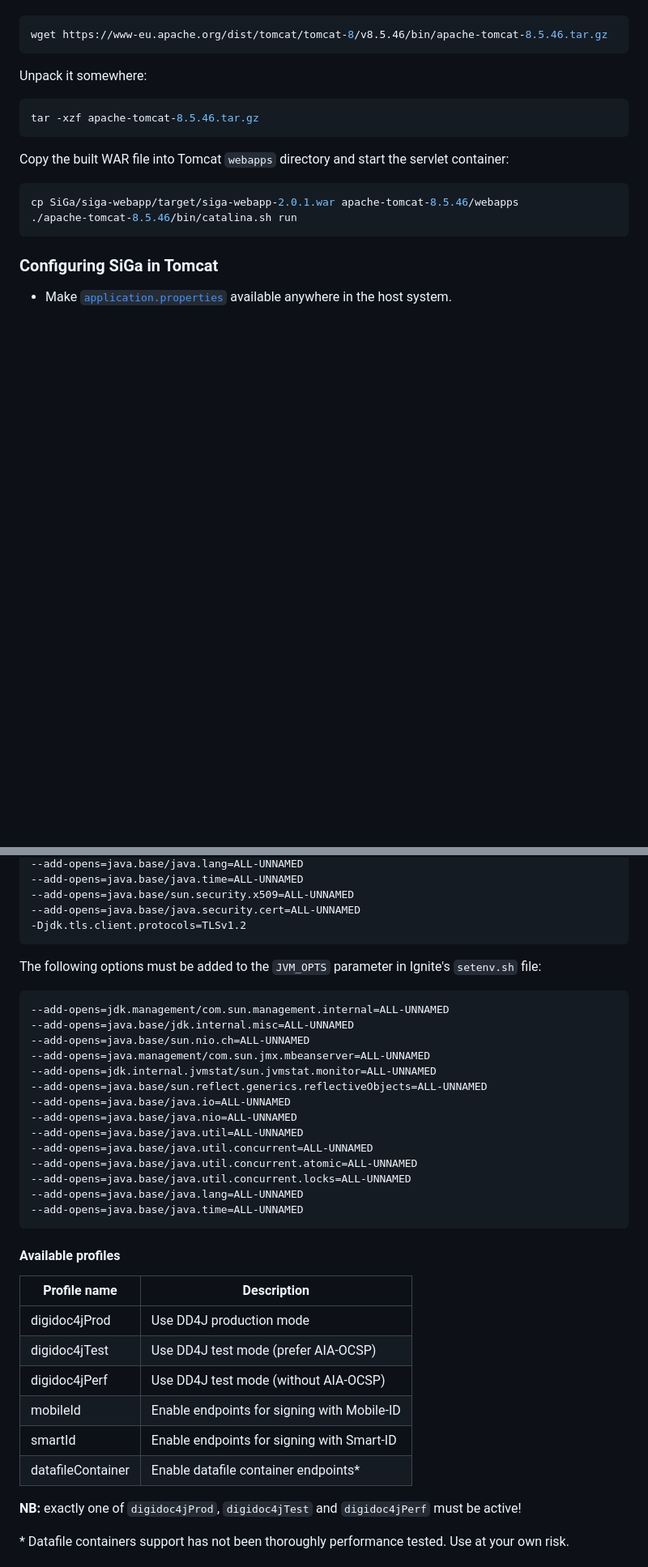
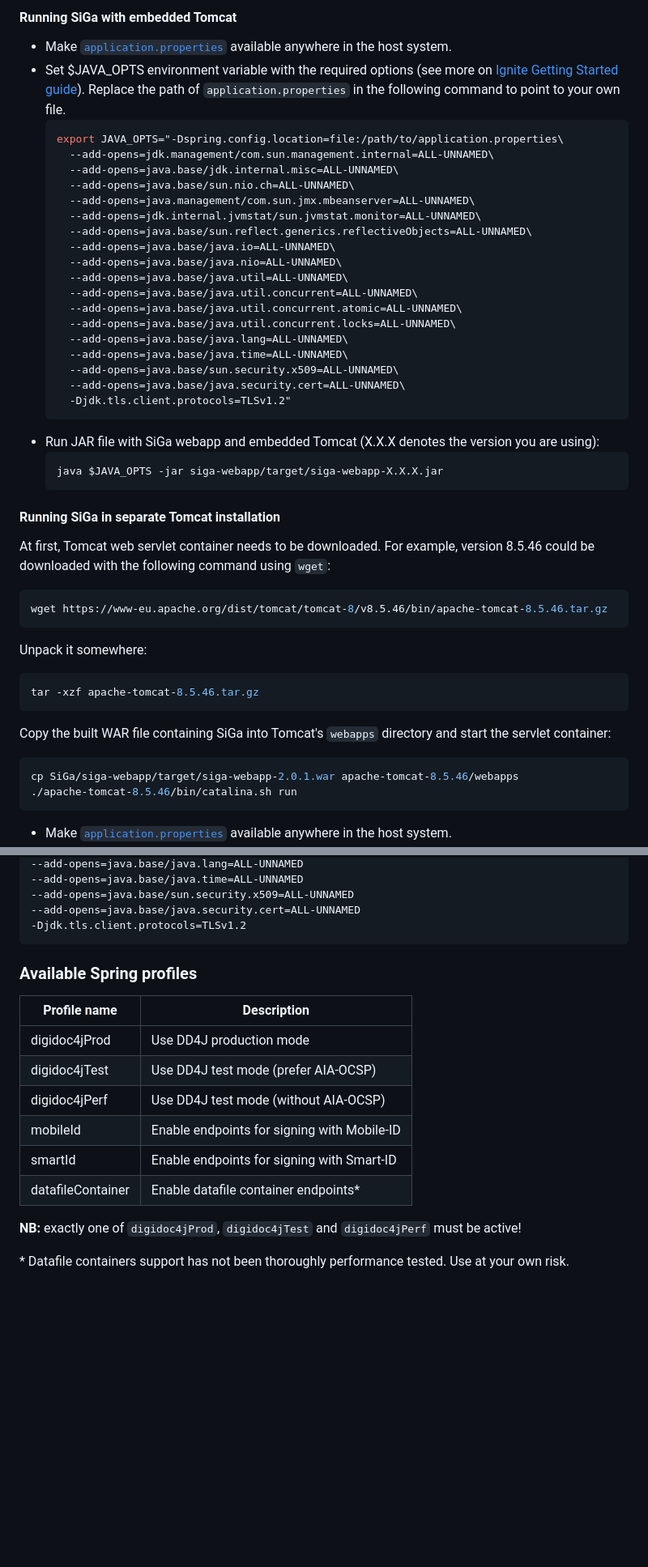
Before and after one commit to open-eid/SiGa, a Markdown page: README.md, 2 parts joined by grey strips. Shown at 81% size. GitHub-like rendering; blank space fills up the shorter version.

````diff
--- a/README.md
+++ b/README.md
@@ -44,22 +75,53 @@ First Tomcat web servlet container needs to be downloaded. For example, when usi
 
+#### Running SiGa with embedded Tomcat
+
+* Make [`application.properties`](#applicationproperties) available anywhere in the host system.
+* Set $JAVA_OPTS environment variable with the required options (see more on
+  [Ignite Getting Started guide](https://ignite.apache.org/docs/latest/quick-start/java#running-ignite-with-java-11-or-later)).
+  Replace the path of `application.properties` in the following command to point to your own file.
+  ```bash
+  export JAVA_OPTS="-Dspring.config.location=file:/path/to/application.properties\
+    --add-opens=jdk.management/com.sun.management.internal=ALL-UNNAMED\
+    --add-opens=java.base/jdk.internal.misc=ALL-UNNAMED\
+    --add-opens=java.base/sun.nio.ch=ALL-UNNAMED\
+    --add-opens=java.management/com.sun.jmx.mbeanserver=ALL-UNNAMED\
+    --add-opens=jdk.internal.jvmstat/sun.jvmstat.monitor=ALL-UNNAMED\
+    --add-opens=java.base/sun.reflect.generics.reflectiveObjects=ALL-UNNAMED\
+    --add-opens=java.base/java.io=ALL-UNNAMED\
+    --add-opens=java.base/java.nio=ALL-UNNAMED\
+    --add-opens=java.base/java.util=ALL-UNNAMED\
+    --add-opens=java.base/java.util.concurrent=ALL-UNNAMED\
+    --add-opens=java.base/java.util.concurrent.atomic=ALL-UNNAMED\
+    --add-opens=java.base/java.util.concurrent.locks=ALL-UNNAMED\
+    --add-opens=java.base/java.lang=ALL-UNNAMED\
+    --add-opens=java.base/java.time=ALL-UNNAMED\
+    --add-opens=java.base/sun.security.x509=ALL-UNNAMED\
+    --add-opens=java.base/java.security.cert=ALL-UNNAMED\
+    -Djdk.tls.client.protocols=TLSv1.2"
+  ```
+* Run JAR file with SiGa webapp and embedded Tomcat (X.X.X denotes the version you are using):
+  ```bash
+  java $JAVA_OPTS -jar siga-webapp/target/siga-webapp-X.X.X.jar
+  ```
+
+#### Running SiGa in separate Tomcat installation
+
+At first, Tomcat web servlet container needs to be downloaded. For example, version 8.5.46 could be downloaded with the
+following command using `wget`:
 ```bash
 wget https://www-eu.apache.org/dist/tomcat/tomcat-8/v8.5.46/bin/apache-tomcat-8.5.46.tar.gz
 ```
 
 Unpack it somewhere:
-
 ```bash
 tar -xzf apache-tomcat-8.5.46.tar.gz
 ```
 
-Copy the built WAR file into Tomcat `webapps` directory and start the servlet container:
-
+Copy the built WAR file containing SiGa into Tomcat's `webapps` directory and start the servlet container:
 ```bash
 cp SiGa/siga-webapp/target/siga-webapp-2.0.1.war apache-tomcat-8.5.46/webapps
 ./apache-tomcat-8.5.46/bin/catalina.sh run
 ```
-
-### Configuring SiGa in Tomcat
 
 * Make [`application.properties`](#applicationproperties) available anywhere in the host system.
 * Depending on your system, it might be required to set the `JAVA_HOME` environment variable in file `/etc/default/tomcat8`. For example:
@@ -89,34 +151,17 @@ Additionally, the following options must be added to the `JAVA_OPTS` parameter i
 --add-opens=java.base/java.security.cert=ALL-UNNAMED
 -Djdk.tls.client.protocols=TLSv1.2
 ```
-The following options must be added to the `JVM_OPTS` parameter in Ignite's `setenv.sh` file:
-```bash
---add-opens=jdk.management/com.sun.management.internal=ALL-UNNAMED
---add-opens=java.base/jdk.internal.misc=ALL-UNNAMED
---add-opens=java.base/sun.nio.ch=ALL-UNNAMED
---add-opens=java.management/com.sun.jmx.mbeanserver=ALL-UNNAMED
---add-opens=jdk.internal.jvmstat/sun.jvmstat.monitor=ALL-UNNAMED
---add-opens=java.base/sun.reflect.generics.reflectiveObjects=ALL-UNNAMED
---add-opens=java.base/java.io=ALL-UNNAMED
---add-opens=java.base/java.nio=ALL-UNNAMED
---add-opens=java.base/java.util=ALL-UNNAMED
---add-opens=java.base/java.util.concurrent=ALL-UNNAMED
---add-opens=java.base/java.util.concurrent.atomic=ALL-UNNAMED
---add-opens=java.base/java.util.concurrent.locks=ALL-UNNAMED
---add-opens=java.base/java.lang=ALL-UNNAMED
---add-opens=java.base/java.time=ALL-UNNAMED
-```
 
-#### Available profiles
+### Available Spring profiles
 
-| Profile name       | Description                                             |
-| ------------------ | ------------------------------------------------------- |
-| digidoc4jProd      | Use DD4J production mode                                |
-| digidoc4jTest      | Use DD4J test mode (prefer AIA-OCSP)                    |
-| digidoc4jPerf      | Use DD4J test mode (without AIA-OCSP)                   |
-| mobileId           | Enable endpoints for signing with Mobile-ID             |
-| smartId            | Enable endpoints for signing with Smart-ID             |
-| datafileContainer  | Enable datafile container endpoints*                   |
+| Profile name      | Description                                 |
+|-------------------|---------------------------------------------|
+| digidoc4jProd     | Use DD4J production mode                    |
+| digidoc4jTest     | Use DD4J test mode (prefer AIA-OCSP)        |
+| digidoc4jPerf     | Use DD4J test mode (without AIA-OCSP)       |
+| mobileId          | Enable endpoints for signing with Mobile-ID |
+| smartId           | Enable endpoints for signing with Smart-ID  |
+| datafileContainer | Enable datafile container endpoints*        |
 
 **NB:** exactly one of `digidoc4jProd`, `digidoc4jTest` and `digidoc4jPerf` must be active!
 
````
Also changed, not shown: other parts of README.md (+41 -10 lines), docs/img/siga_deployment.jpg (deleted), docs/img/siga_deployment.png (added), 2 other files.
